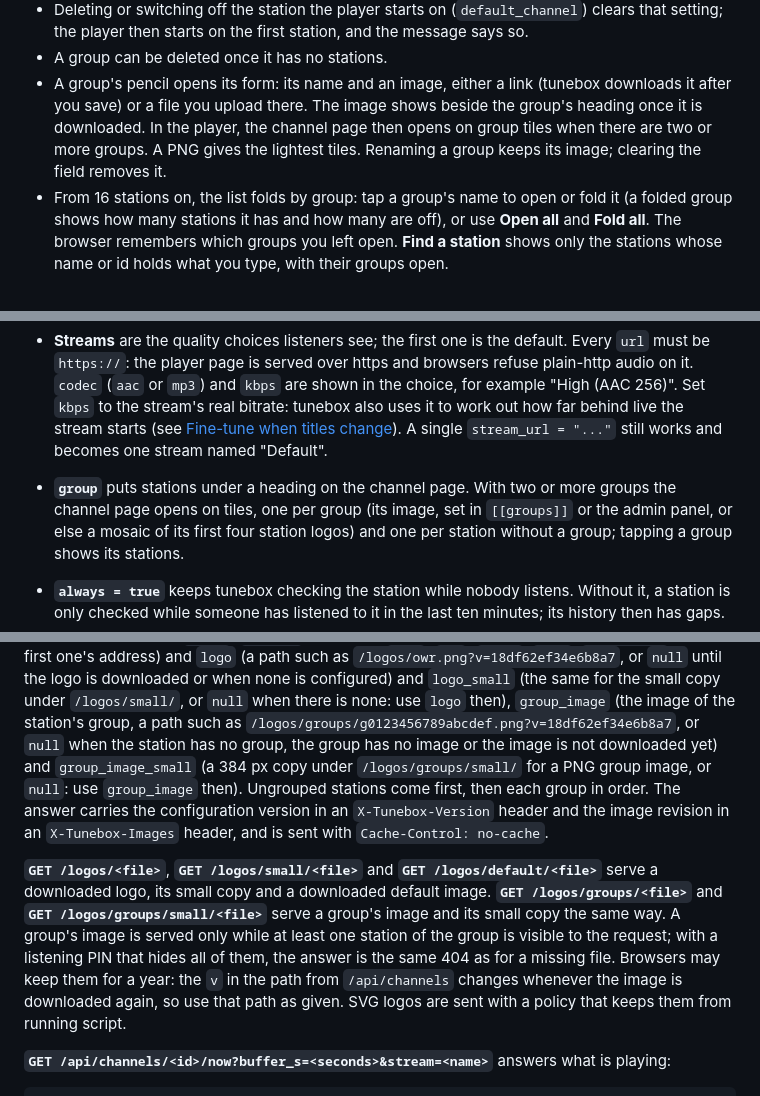
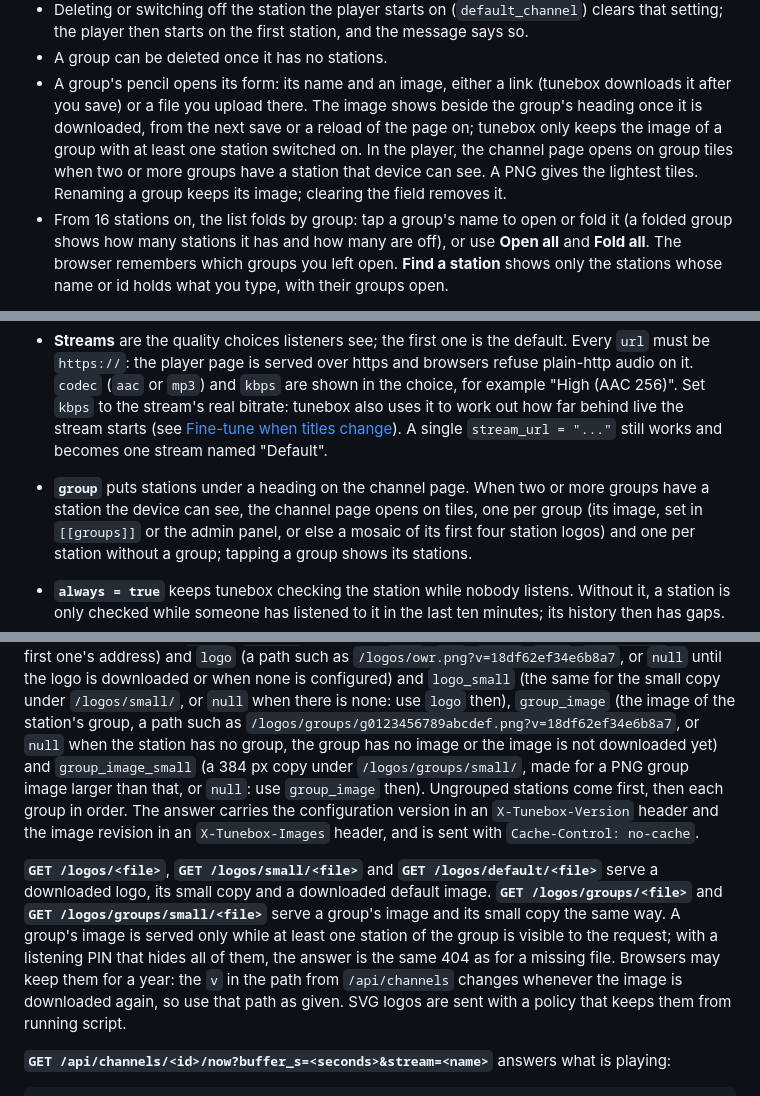
Before and after one commit to Rouzax/tunebox, a Markdown page: README.md, 3 parts joined by grey strips. GitHub-like rendering.

Commit message:
Correct and reflow the group image passages in the README

```diff
--- a/README.md
+++ b/README.md
@@ -366,10 +366,12 @@ seconds), without a restart.
 - A group can be deleted once it has no stations.
 - A group's pencil opens its form: its name and an image, either a link
   (tunebox downloads it after you save) or a file you upload there. The
-  image shows beside the group's heading once it is downloaded. In the
-  player, the channel page then opens on group tiles when there are two
-  or more groups. A PNG gives the lightest tiles. Renaming a group keeps
-  its image; clearing the field removes it.
+  image shows beside the group's heading once it is downloaded, from the
+  next save or a reload of the page on; tunebox only keeps
+  the image of a group with at least one station switched on. In the
+  player, the channel page opens on group tiles when two or more groups
+  have a station that device can see. A PNG gives the lightest tiles.
+  Renaming a group keeps its image; clearing the field removes it.
 - From 16 stations on, the list folds by group: tap a group's name to open
   or fold it (a folded group shows how many stations it has and how many
   are off), or use **Open all** and **Fold all**. The browser remembers
@@ -757,8 +759,9 @@ badge = '^(#\d+)\s+|\s*\[((?:Top 30|Last Week)[^\]]*)\]\s*$'
   [Fine-tune when titles change](#fine-tune-when-titles-change)).
   A single `stream_url = "..."` still works and becomes one stream named
   "Default".
-- **`group`** puts stations under a heading on the channel page. With two
-  or more groups the channel page opens on tiles, one per group (its image,
+- **`group`** puts stations under a heading on the channel page. When two
+  or more groups have a station the device can see, the channel page opens
+  on tiles, one per group (its image,
   set in `[[groups]]` or the admin panel, or else a mosaic of its first
   four station logos) and one per station without a group; tapping a group
   shows its stations.
@@ -1017,8 +1020,9 @@ under `/logos/small/`, or `null` when there is none: use `logo` then),
 `group_image` (the image of the station's group, a path such as
 `/logos/groups/g0123456789abcdef.png?v=18df62ef34e6b8a7`, or `null` when the
 station has no group, the group has no image or the image is not downloaded
-yet) and `group_image_small` (a 384 px copy under `/logos/groups/small/` for
-a PNG group image, or `null`: use `group_image` then).
+yet) and `group_image_small` (a 384 px copy under `/logos/groups/small/`,
+made for a PNG group image larger than that, or `null`: use `group_image`
+then).
 Ungrouped stations come first, then each group in order. The answer carries
 the configuration version in an `X-Tunebox-Version` header and the image
 revision in an `X-Tunebox-Images` header, and is sent with
@@ -1028,11 +1032,12 @@ revision in an `X-Tunebox-Images` header, and is sent with
 **`GET /logos/default/<file>`** serve a downloaded logo, its small copy and
 a downloaded default image. **`GET /logos/groups/<file>`** and
 **`GET /logos/groups/small/<file>`** serve a group's image and its small
-copy the same way. A group's image is served only while at least one station
-of the group is visible to the request; with a listening PIN that hides all
-of them, the answer is the same 404 as for a missing file. Browsers may keep them for a year: the `v` in
-the path from `/api/channels` changes whenever the image is downloaded
-again, so use that path as given. SVG logos are sent with a
+copy the same way. A group's image is served only while at least one
+station of the group is visible to the request; with a listening PIN that
+hides all of them, the answer is the same 404 as for a missing file.
+Browsers may keep them for a year: the `v` in the path from
+`/api/channels` changes whenever the image is downloaded again, so use
+that path as given. SVG logos are sent with a
 policy that keeps them from running script.
 
 **`GET /api/channels/<id>/now?buffer_s=<seconds>&stream=<name>`** answers what is playing:
```
Also changed, not shown: other parts of README.md (+2 -2 lines).
